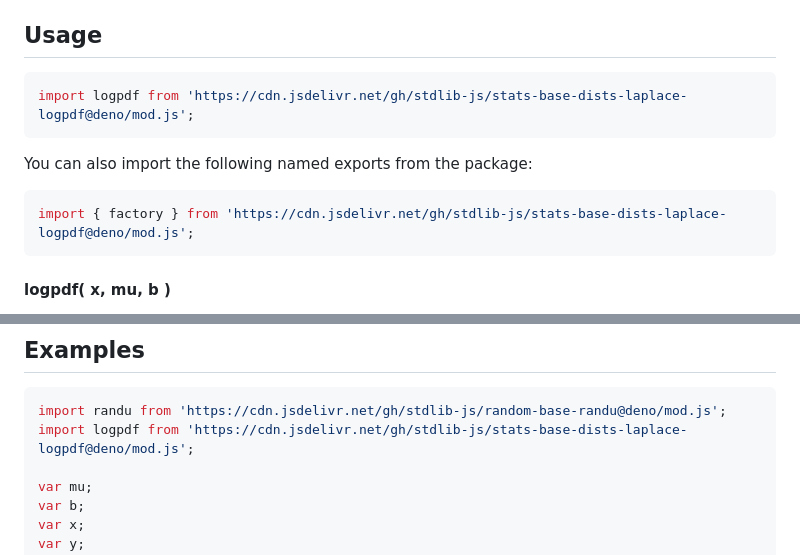
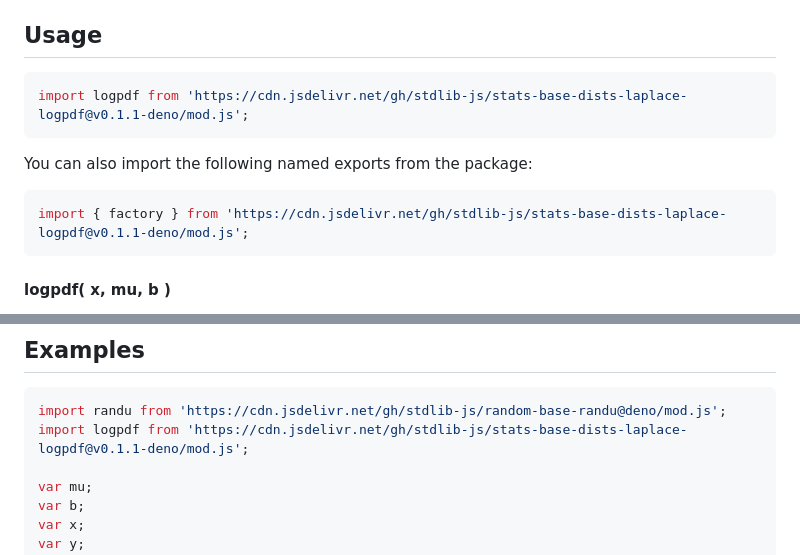
Before and after one commit to stdlib-js/stats-base-dists-laplace-logpdf, a Markdown page: README.md, 2 parts joined by grey strips. Rendered like a GitHub page.

Commit message:
Update README.md for Deno bundle v0.1.1

````diff
--- a/README.md
+++ b/README.md
@@ -65,13 +65,13 @@ where `mu` is the location parameter and `b > 0` is the scale parameter (also ca
 ## Usage
 
 ```javascript
-import logpdf from 'https://cdn.jsdelivr.net/gh/stdlib-js/stats-base-dists-laplace-logpdf@deno/mod.js';
+import logpdf from 'https://cdn.jsdelivr.net/gh/stdlib-js/stats-base-dists-laplace-logpdf@v0.1.1-deno/mod.js';
 ```
 
 You can also import the following named exports from the package:
 
 ```javascript
-import { factory } from 'https://cdn.jsdelivr.net/gh/stdlib-js/stats-base-dists-laplace-logpdf@deno/mod.js';
+import { factory } from 'https://cdn.jsdelivr.net/gh/stdlib-js/stats-base-dists-laplace-logpdf@v0.1.1-deno/mod.js';
 ```
 
 #### logpdf( x, mu, b )
@@ -151,7 +151,7 @@ y = mylogpdf( 12.0 );
 
 ```javascript
 import randu from 'https://cdn.jsdelivr.net/gh/stdlib-js/random-base-randu@deno/mod.js';
-import logpdf from 'https://cdn.jsdelivr.net/gh/stdlib-js/stats-base-dists-laplace-logpdf@deno/mod.js';
+import logpdf from 'https://cdn.jsdelivr.net/gh/stdlib-js/stats-base-dists-laplace-logpdf@v0.1.1-deno/mod.js';
 
 var mu;
 var b;
````
